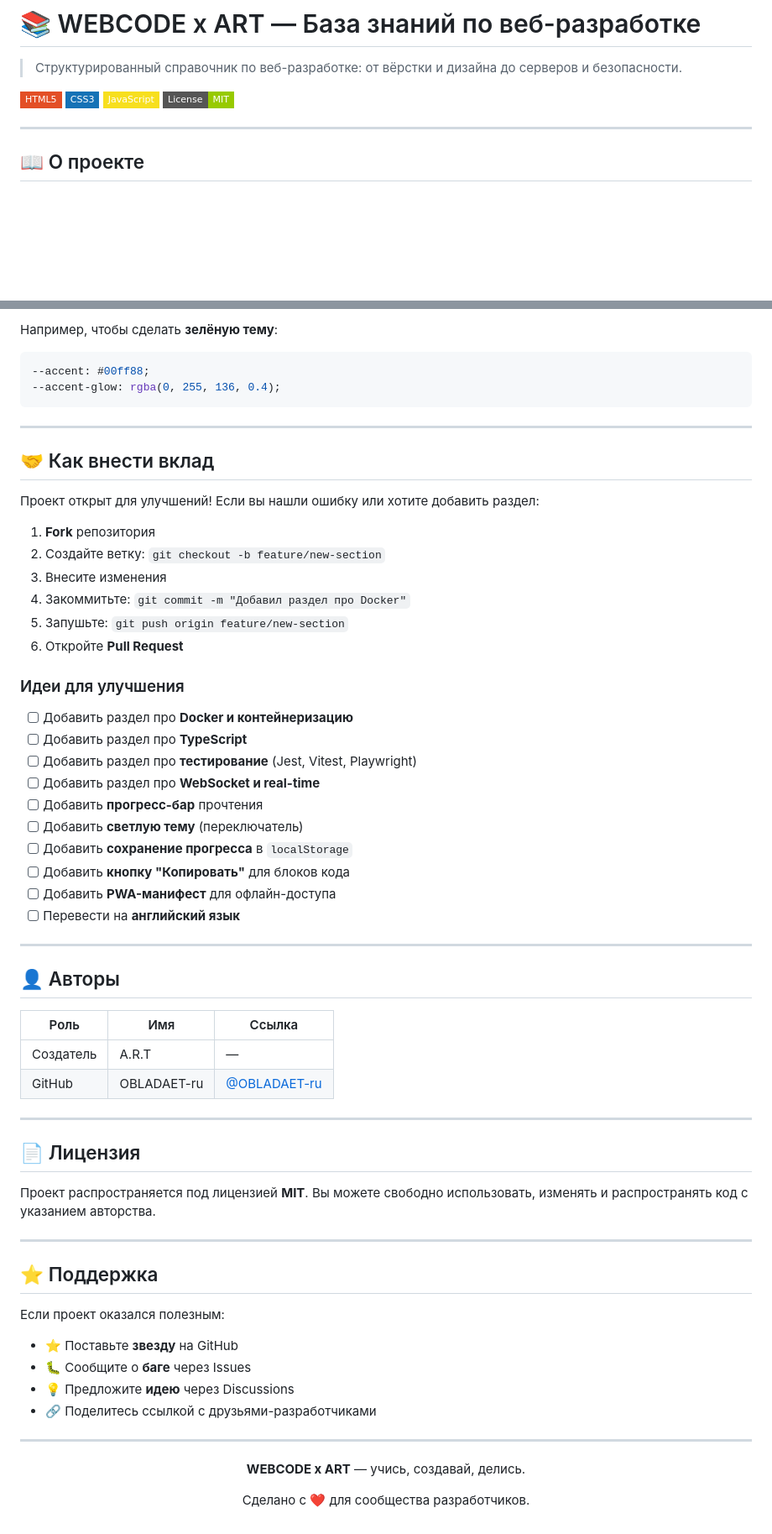
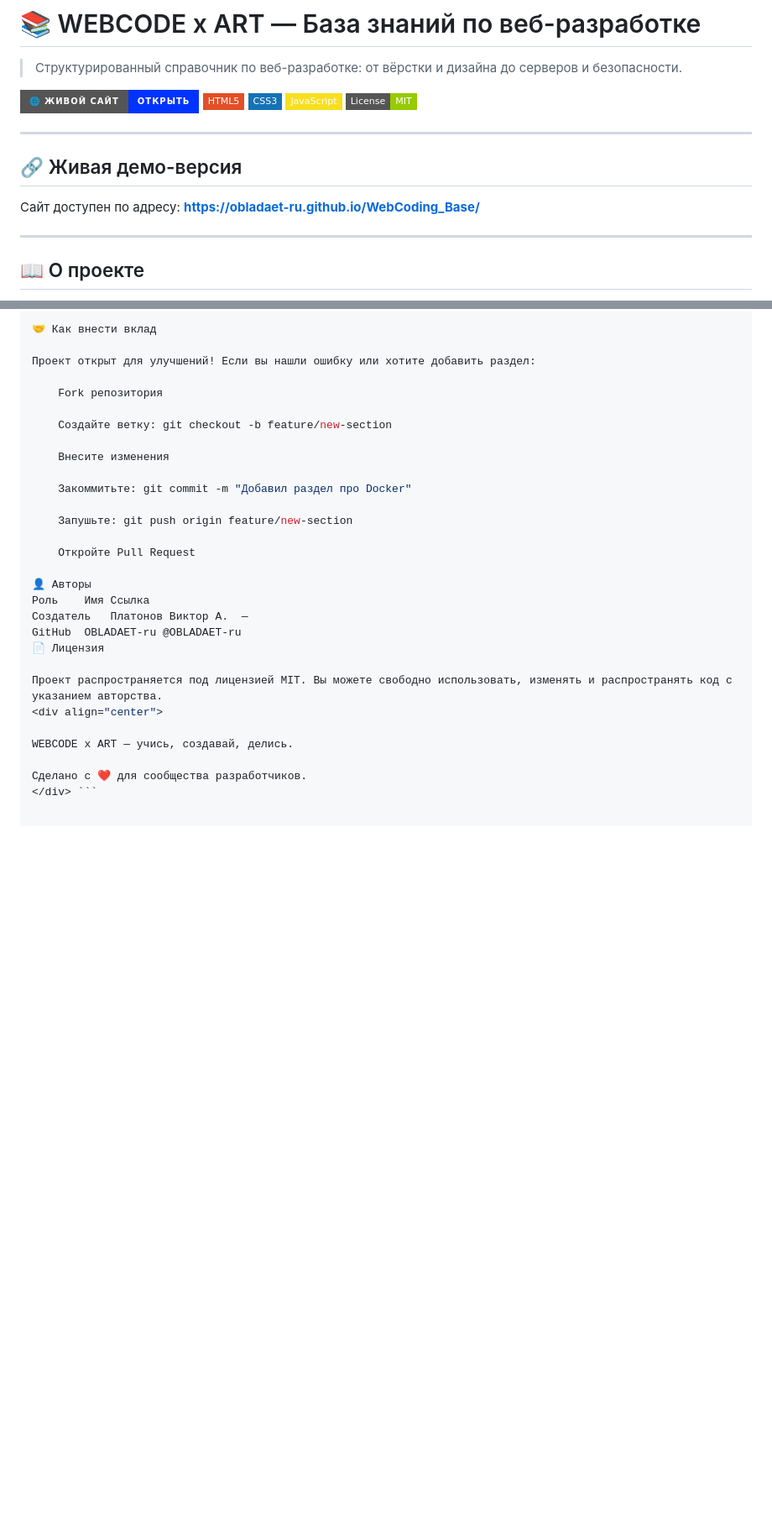
Before and after one commit to OBLADAET-ru/WebCoding_Base, a Markdown page: README.md, 2 parts joined by grey strips. Shown at 84% size. Rendered like a GitHub page; badges without logos; blank space fills up the shorter version.

````diff
--- a/README.md
+++ b/README.md
@@ -2,10 +2,17 @@
 
 > Структурированный справочник по веб-разработке: от вёрстки и дизайна до серверов и безопасности.
 
-![HTML5](https://img.shields.io/badge/HTML5-E34F26?style=flat-square&logo=html5&logoColor=white)
-![CSS3](https://img.shields.io/badge/CSS3-1572B6?style=flat-square&logo=css3&logoColor=white)
-![JavaScript](https://img.shields.io/badge/JavaScript-F7DF1E?style=flat-square&logo=javascript&logoColor=black)
-![License](https://img.shields.io/badge/License-MIT-green?style=flat-square)
+[![Сайт](https://img.shields.io/badge/🌐_Живой_сайт-Открыть-0033ff?style=for-the-badge)](https://obladaet-ru.github.io/WebCoding_Base/)
+[![HTML5](https://img.shields.io/badge/HTML5-E34F26?style=flat-square&logo=html5&logoColor=white)](https://developer.mozilla.org/ru/docs/Web/HTML)
+[![CSS3](https://img.shields.io/badge/CSS3-1572B6?style=flat-square&logo=css3&logoColor=white)](https://developer.mozilla.org/ru/docs/Web/CSS)
+[![JavaScript](https://img.shields.io/badge/JavaScript-F7DF1E?style=flat-square&logo=javascript&logoColor=black)](https://developer.mozilla.org/ru/docs/Web/JavaScript)
+[![License](https://img.shields.io/badge/License-MIT-green?style=flat-square)](LICENSE)
+
+---
+
+## 🔗 Живая демо-версия
+
+Сайт доступен по адресу: **https://obladaet-ru.github.io/WebCoding_Base/**
 
 ---
 
@@ -146,69 +145,30 @@ webcode-art/
 
-Например, чтобы сделать **зелёную тему**:
-
-```css
---accent: #00ff88;
---accent-glow: rgba(0, 255, 136, 0.4);
-```
-
----
-
-## 🤝 Как внести вклад
+🤝 Как внести вклад
 
 Проект открыт для улучшений! Если вы нашли ошибку или хотите добавить раздел:
 
-1. **Fork** репозитория
-2. Создайте ветку: `git checkout -b feature/new-section`
-3. Внесите изменения
-4. Закоммитьте: `git commit -m "Добавил раздел про Docker"`
-5. Запушьте: `git push origin feature/new-section`
-6. Откройте **Pull Request**
+    Fork репозитория
 
-### Идеи для улучшения
+    Создайте ветку: git checkout -b feature/new-section
 
-- [ ] Добавить раздел про **Docker и контейнеризацию**
-- [ ] Добавить раздел про **TypeScript**
-- [ ] Добавить раздел про **тестирование** (Jest, Vitest, Playwright)
-- [ ] Добавить раздел про **WebSocket и real-time**
-- [ ] Добавить **прогресс-бар** прочтения
-- [ ] Добавить **светлую тему** (переключатель)
-- [ ] Добавить **сохранение прогресса** в `localStorage`
-- [ ] Добавить **кнопку "Копировать"** для блоков кода
-- [ ] Добавить **PWA-манифест** для офлайн-доступа
-- [ ] Перевести на **английский язык**
+    Внесите изменения
 
----
+    Закоммитьте: git commit -m "Добавил раздел про Docker"
 
-## 👤 Авторы
+    Запушьте: git push origin feature/new-section
 
-| Роль | Имя | Ссылка |
-|------|-----|--------|
-| Создатель | A.R.T | — |
-| GitHub | OBLADAET-ru | [@OBLADAET-ru](https://github.com/OBLADAET-ru) |
+    Откройте Pull Request
 
----
+👤 Авторы
+Роль	Имя	Ссылка
+Создатель	Платонов Виктор А.	—
+GitHub	OBLADAET-ru	@OBLADAET-ru
+📄 Лицензия
 
-## 📄 Лицензия
-
-Проект распространяется под лицензией **MIT**. Вы можете свободно использовать, изменять и распространять код с указанием авторства.
-
----
-
-## ⭐ Поддержка
-
-Если проект оказался полезным:
-
-- ⭐ Поставьте **звезду** на GitHub
-- 🐛 Сообщите о **баге** через Issues
-- 💡 Предложите **идею** через Discussions
-- 🔗 Поделитесь ссылкой с друзьями-разработчиками
-
----
-
+Проект распространяется под лицензией MIT. Вы можете свободно использовать, изменять и распространять код с указанием авторства.
 <div align="center">
 
-**WEBCODE x ART** — учись, создавай, делись.
+WEBCODE x ART — учись, создавай, делись.
 
 Сделано с ❤️ для сообщества разработчиков.
-
-</div>
+</div> ```
````
Also changed, not shown: other parts of README.md (+33 -41 lines).
